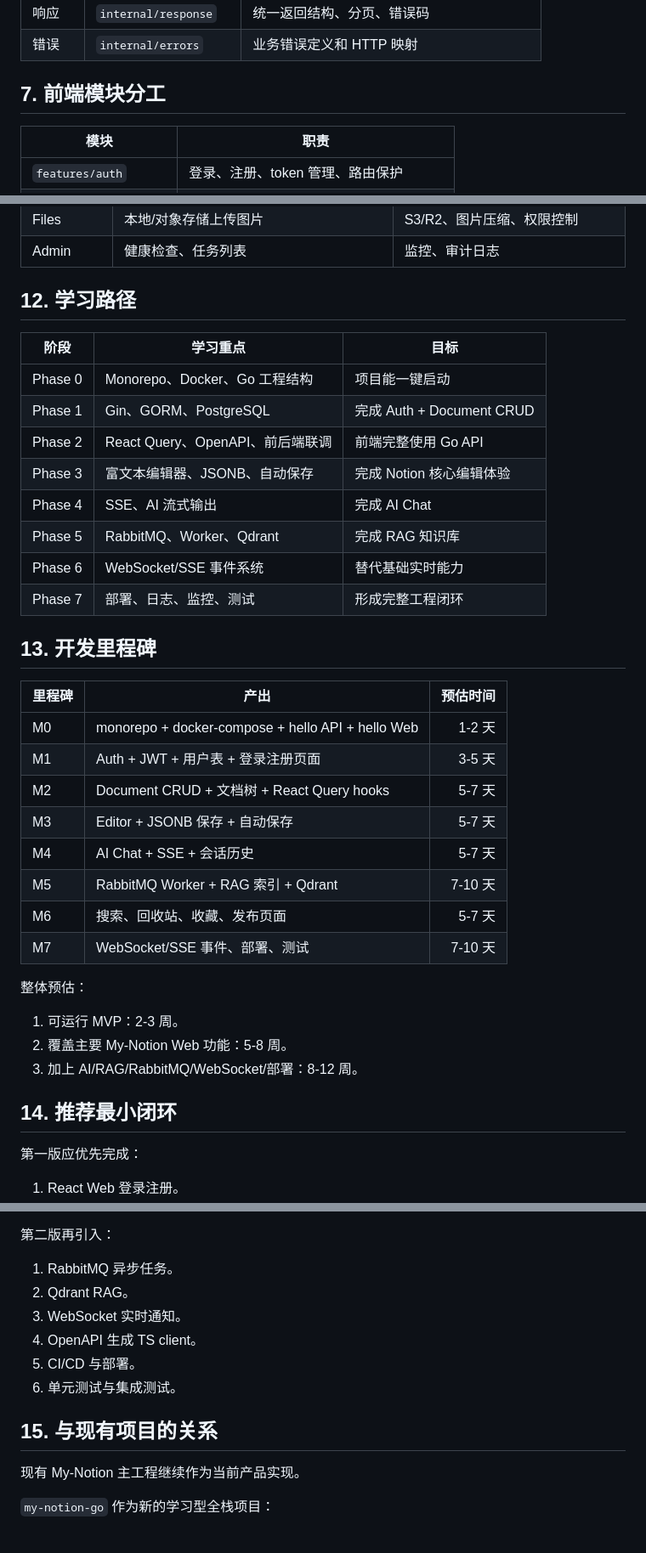
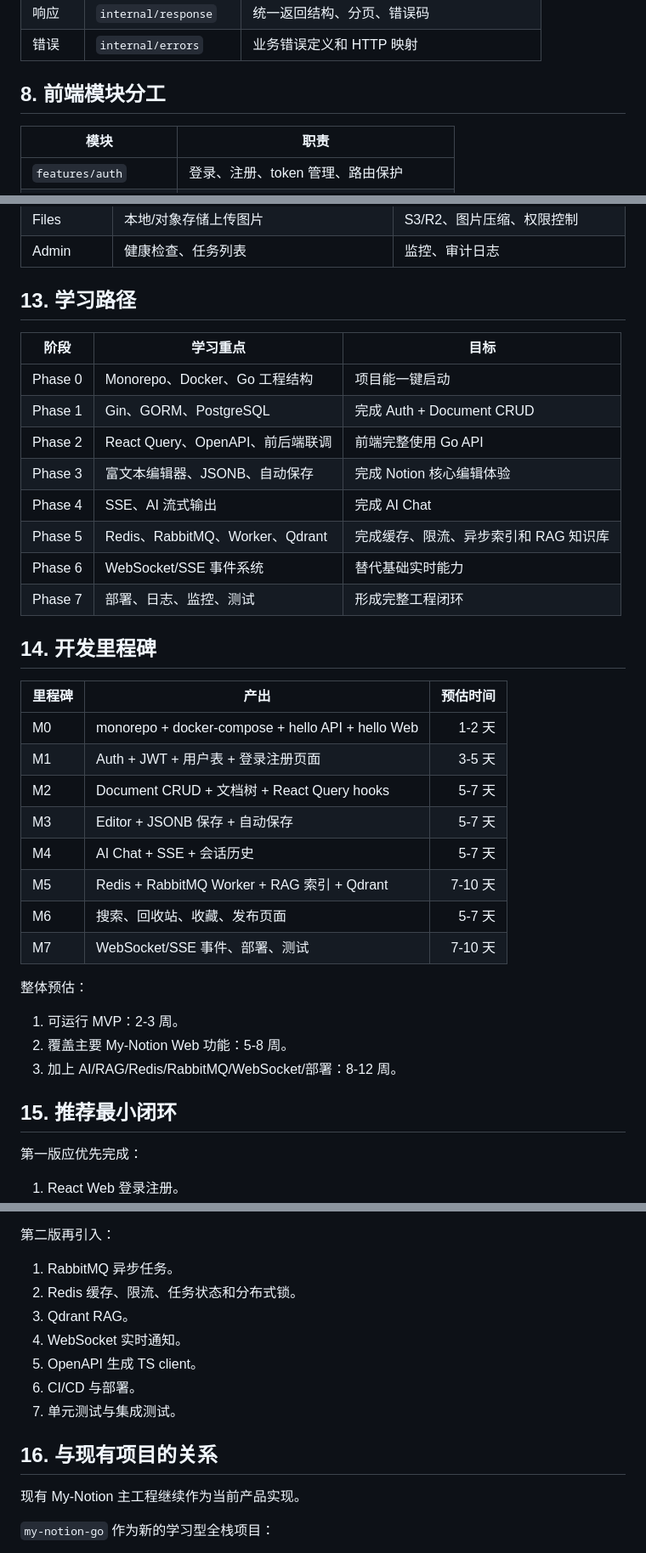
Before and after one commit to HaveNiceDa/My-Notion-Go, a Markdown page: docs/architecture-plan.md, 3 parts joined by grey strips. Shown at 85% size. Rendered like a GitHub page.

```diff
--- a/docs/architecture-plan.md
+++ b/docs/architecture-plan.md
@@ -218,7 +280,7 @@ my-notion-go/
 | 响应 | `internal/response` | 统一返回结构、分页、错误码 |
 | 错误 | `internal/errors` | 业务错误定义和 HTTP 映射 |
 
-## 7. 前端模块分工
+## 8. 前端模块分工
 
 | 模块 | 职责 |
 | --- | --- |
@@ -356,7 +418,7 @@ sequenceDiagram
 | Files | 本地/对象存储上传图片 | S3/R2、图片压缩、权限控制 |
 | Admin | 健康检查、任务列表 | 监控、审计日志 |
 
-## 12. 学习路径
+## 13. 学习路径
 
 | 阶段 | 学习重点 | 目标 |
 | --- | --- | --- |
@@ -365,11 +427,11 @@ sequenceDiagram
 | Phase 2 | React Query、OpenAPI、前后端联调 | 前端完整使用 Go API |
 | Phase 3 | 富文本编辑器、JSONB、自动保存 | 完成 Notion 核心编辑体验 |
 | Phase 4 | SSE、AI 流式输出 | 完成 AI Chat |
-| Phase 5 | RabbitMQ、Worker、Qdrant | 完成 RAG 知识库 |
+| Phase 5 | Redis、RabbitMQ、Worker、Qdrant | 完成缓存、限流、异步索引和 RAG 知识库 |
 | Phase 6 | WebSocket/SSE 事件系统 | 替代基础实时能力 |
 | Phase 7 | 部署、日志、监控、测试 | 形成完整工程闭环 |
 
-## 13. 开发里程碑
+## 14. 开发里程碑
 
 | 里程碑 | 产出 | 预估时间 |
 | --- | --- | ---: |
@@ -378,7 +440,7 @@ sequenceDiagram
 | M2 | Document CRUD + 文档树 + React Query hooks | 5-7 天 |
 | M3 | Editor + JSONB 保存 + 自动保存 | 5-7 天 |
 | M4 | AI Chat + SSE + 会话历史 | 5-7 天 |
-| M5 | RabbitMQ Worker + RAG 索引 + Qdrant | 7-10 天 |
+| M5 | Redis + RabbitMQ Worker + RAG 索引 + Qdrant | 7-10 天 |
 | M6 | 搜索、回收站、收藏、发布页面 | 5-7 天 |
 | M7 | WebSocket/SSE 事件、部署、测试 | 7-10 天 |
 
@@ -386,9 +448,9 @@ sequenceDiagram
 
 1. 可运行 MVP：2-3 周。
 2. 覆盖主要 My-Notion Web 功能：5-8 周。
-3. 加上 AI/RAG/RabbitMQ/WebSocket/部署：8-12 周。
+3. 加上 AI/RAG/Redis/RabbitMQ/WebSocket/部署：8-12 周。
 
-## 14. 推荐最小闭环
+## 15. 推荐最小闭环
 
 第一版应优先完成：
 
@@ -404,13 +466,14 @@ sequenceDiagram
 第二版再引入：
 
 1. RabbitMQ 异步任务。
-2. Qdrant RAG。
-3. WebSocket 实时通知。
-4. OpenAPI 生成 TS client。
-5. CI/CD 与部署。
-6. 单元测试与集成测试。
+2. Redis 缓存、限流、任务状态和分布式锁。
+3. Qdrant RAG。
+4. WebSocket 实时通知。
+5. OpenAPI 生成 TS client。
+6. CI/CD 与部署。
+7. 单元测试与集成测试。
 
-## 15. 与现有项目的关系
+## 16. 与现有项目的关系
 
 现有 My-Notion 主工程继续作为当前产品实现。
 
```
Also changed, not shown: other parts of docs/architecture-plan.md (+72 -10 lines).
